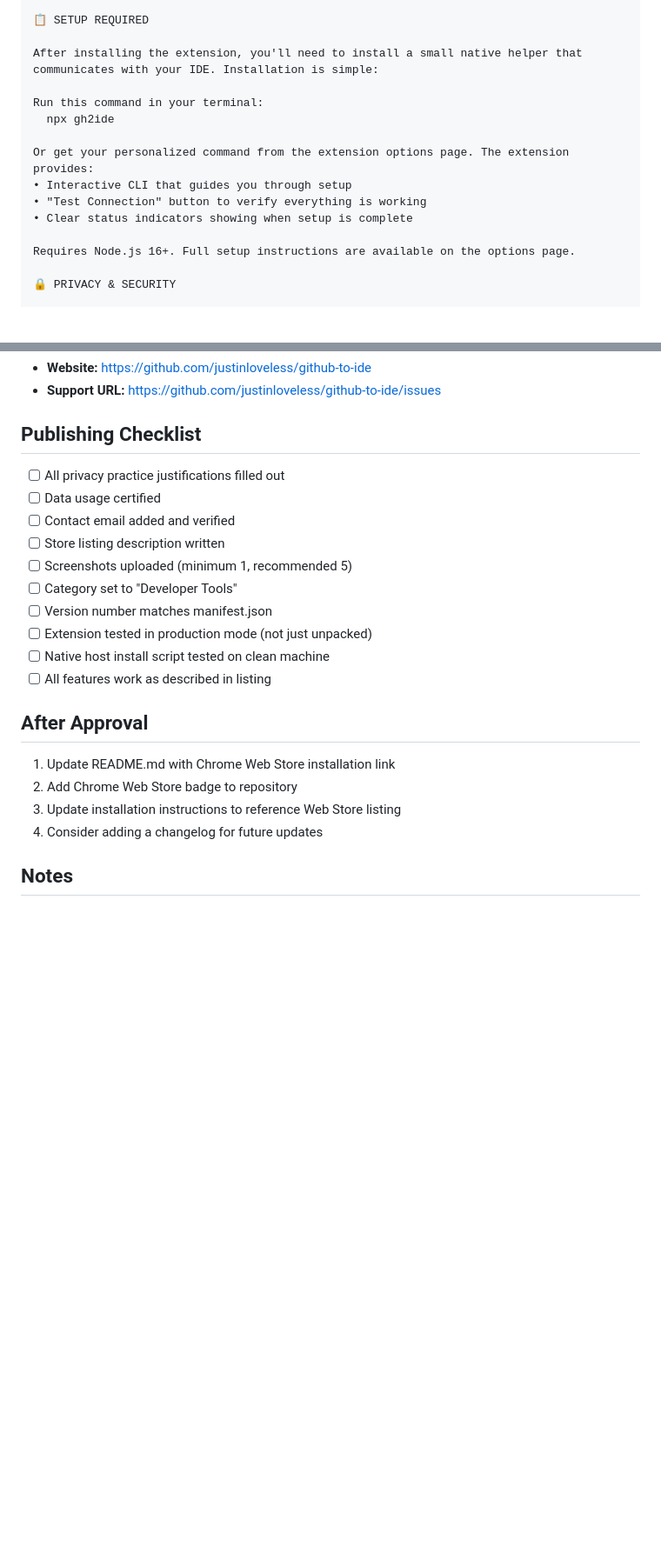
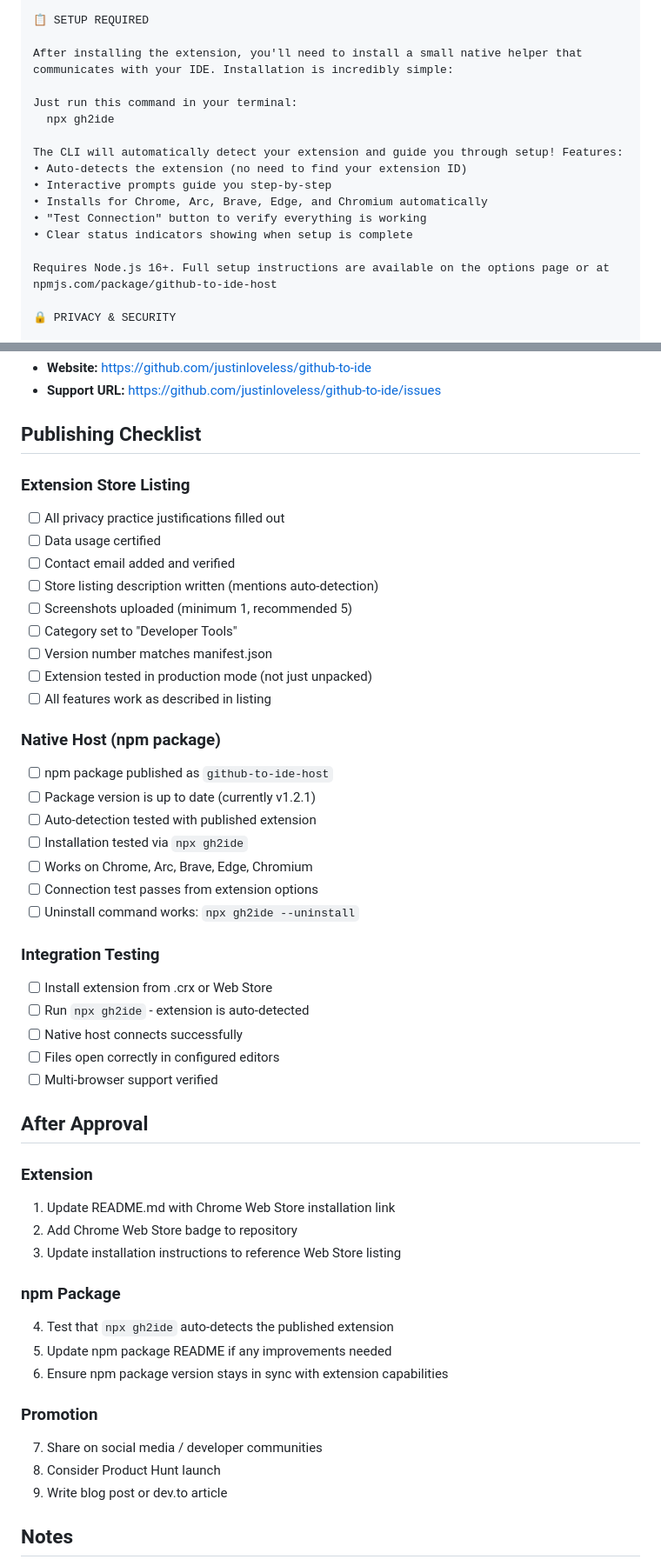
Before and after one commit to justinloveless/github-to-ide, a Markdown page: CHROME_WEB_STORE_SETUP.md, 2 parts joined by grey strips. Shown: that part at 87% size. GitHub-like rendering; blank space fills up the shorter version.

Commit message:
Enhance CHROME_WEB_STORE_SETUP.md with improved installation instructions and new features
- Clarified installation steps for the native helper, emphasizing simplicity and auto-detection.
- Added details on supported browsers and features of the CLI, including interactive prompts and automatic installation for multiple browsers.
- Updated the publishing checklist to include new tasks related to the npm package and integration testing.
- Improved overall documentation for better user guidance and setup experience.

```diff
--- a/CHROME_WEB_STORE_SETUP.md
+++ b/CHROME_WEB_STORE_SETUP.md
@@ -122,17 +122,19 @@ The extension uses a local native helper to communicate with your IDE, ensuring
 
 📋 SETUP REQUIRED
 
-After installing the extension, you'll need to install a small native helper that communicates with your IDE. Installation is simple:
+After installing the extension, you'll need to install a small native helper that communicates with your IDE. Installation is incredibly simple:
 
-Run this command in your terminal:
+Just run this command in your terminal:
   npx gh2ide
 
-Or get your personalized command from the extension options page. The extension provides:
-• Interactive CLI that guides you through setup
+The CLI will automatically detect your extension and guide you through setup! Features:
+• Auto-detects the extension (no need to find your extension ID)
+• Interactive prompts guide you step-by-step
+• Installs for Chrome, Arc, Brave, Edge, and Chromium automatically
 • "Test Connection" button to verify everything is working
 • Clear status indicators showing when setup is complete
 
-Requires Node.js 16+. Full setup instructions are available on the options page.
+Requires Node.js 16+. Full setup instructions are available on the options page or at npmjs.com/package/github-to-ide-host
 
 🔒 PRIVACY & SECURITY
 
@@ -200,23 +213,49 @@ English (United States)
 
 ## Publishing Checklist
 
+### Extension Store Listing
 - [ ] All privacy practice justifications filled out
 - [ ] Data usage certified
 - [ ] Contact email added and verified
-- [ ] Store listing description written
+- [ ] Store listing description written (mentions auto-detection)
 - [ ] Screenshots uploaded (minimum 1, recommended 5)
 - [ ] Category set to "Developer Tools"
 - [ ] Version number matches manifest.json
 - [ ] Extension tested in production mode (not just unpacked)
-- [ ] Native host install script tested on clean machine
 - [ ] All features work as described in listing
+
+### Native Host (npm package)
+- [ ] npm package published as `github-to-ide-host`
+- [ ] Package version is up to date (currently v1.2.1)
+- [ ] Auto-detection tested with published extension
+- [ ] Installation tested via `npx gh2ide`
+- [ ] Works on Chrome, Arc, Brave, Edge, Chromium
+- [ ] Connection test passes from extension options
+- [ ] Uninstall command works: `npx gh2ide --uninstall`
+
+### Integration Testing
+- [ ] Install extension from .crx or Web Store
+- [ ] Run `npx gh2ide` - extension is auto-detected
+- [ ] Native host connects successfully
+- [ ] Files open correctly in configured editors
+- [ ] Multi-browser support verified
 
 ## After Approval
 
+### Extension
 1. Update README.md with Chrome Web Store installation link
 2. Add Chrome Web Store badge to repository
 3. Update installation instructions to reference Web Store listing
-4. Consider adding a changelog for future updates
+
+### npm Package
+4. Test that `npx gh2ide` auto-detects the published extension
+5. Update npm package README if any improvements needed
+6. Ensure npm package version stays in sync with extension capabilities
+
+### Promotion
+7. Share on social media / developer communities
+8. Consider Product Hunt launch
+9. Write blog post or dev.to article
 
 ## Notes
 
```
Also changed, not shown: other parts of CHROME_WEB_STORE_SETUP.md (+11 -0 lines).
